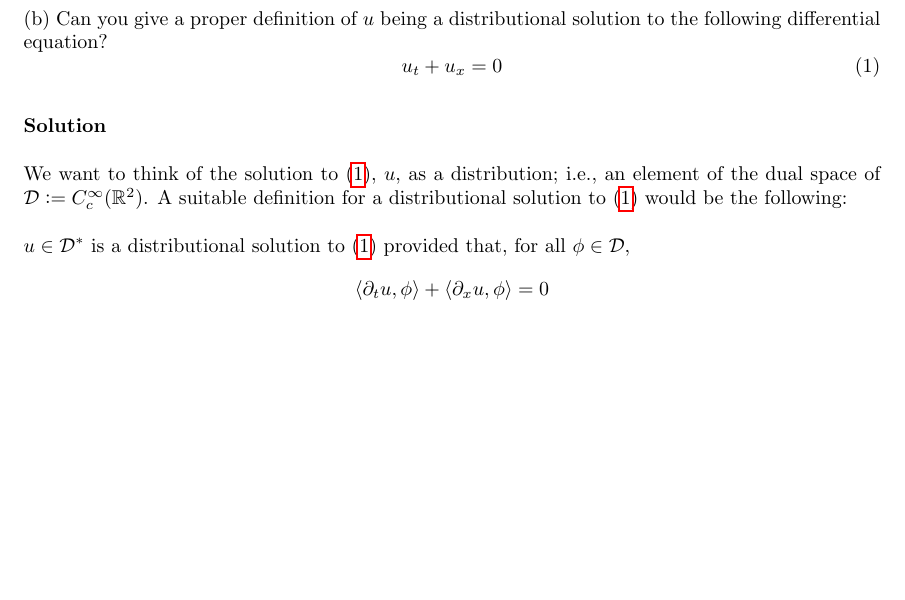
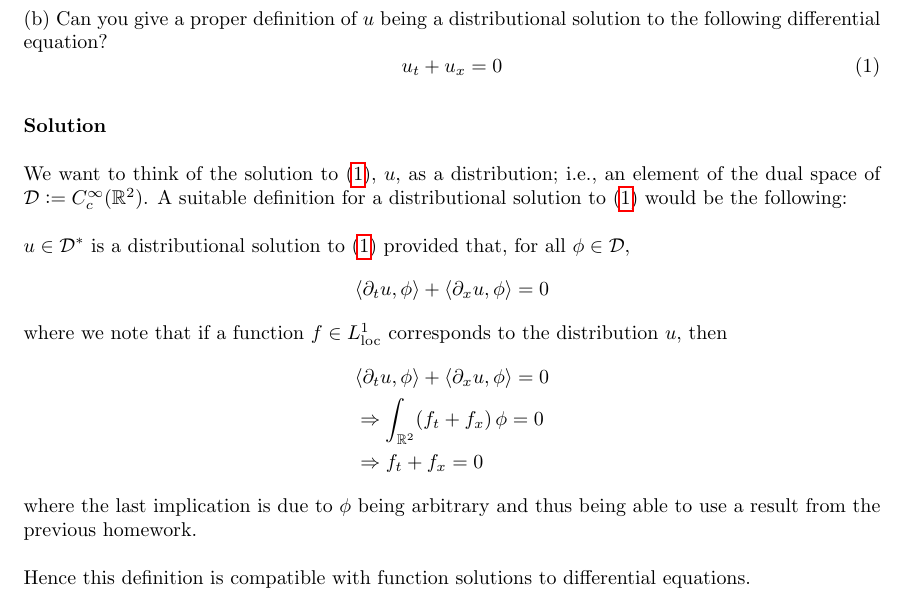
Before and after one commit to mwiens91/418-homework, a LaTeX problem sheet (hw3/hw3.tex): part of page 9 of 9, cut so that both start at the same text, the shorter picture padded with empty space. Compiled offline with pdfLaTeX.

Commit message:
Justify hw3 q2 part b more

```diff
--- a/hw3/hw3.tex
+++ b/hw3/hw3.tex
@@ -522,5 +522,20 @@ provided that, for all $\phi \in \mathcal{D}$,
 \begin{equation*}
     \langle \partial_t u, \phi \rangle + \langle \partial_x u, \phi \rangle = 0
 \end{equation*}
+%
+where we note that if a function $f \in L_{\text{loc}}^1$ corresponds to
+the distribution $u$, then
+%
+\begin{align*}
+    &\langle \partial_t u, \phi \rangle + \langle \partial_x u, \phi \rangle = 0 \\
+    &\Rightarrow \int_{\mathbb{R}^2} (f_t + f_x) \,\phi = 0 \\
+    &\Rightarrow f_t + f_x = 0
+\end{align*}
+%
+where the last implication is due to $\phi$ being arbitrary and thus
+being able to use a result from the previous homework.
+
+Hence this definition is compatible with function solutions to
+differential equations.
 
 \end{document}
```
